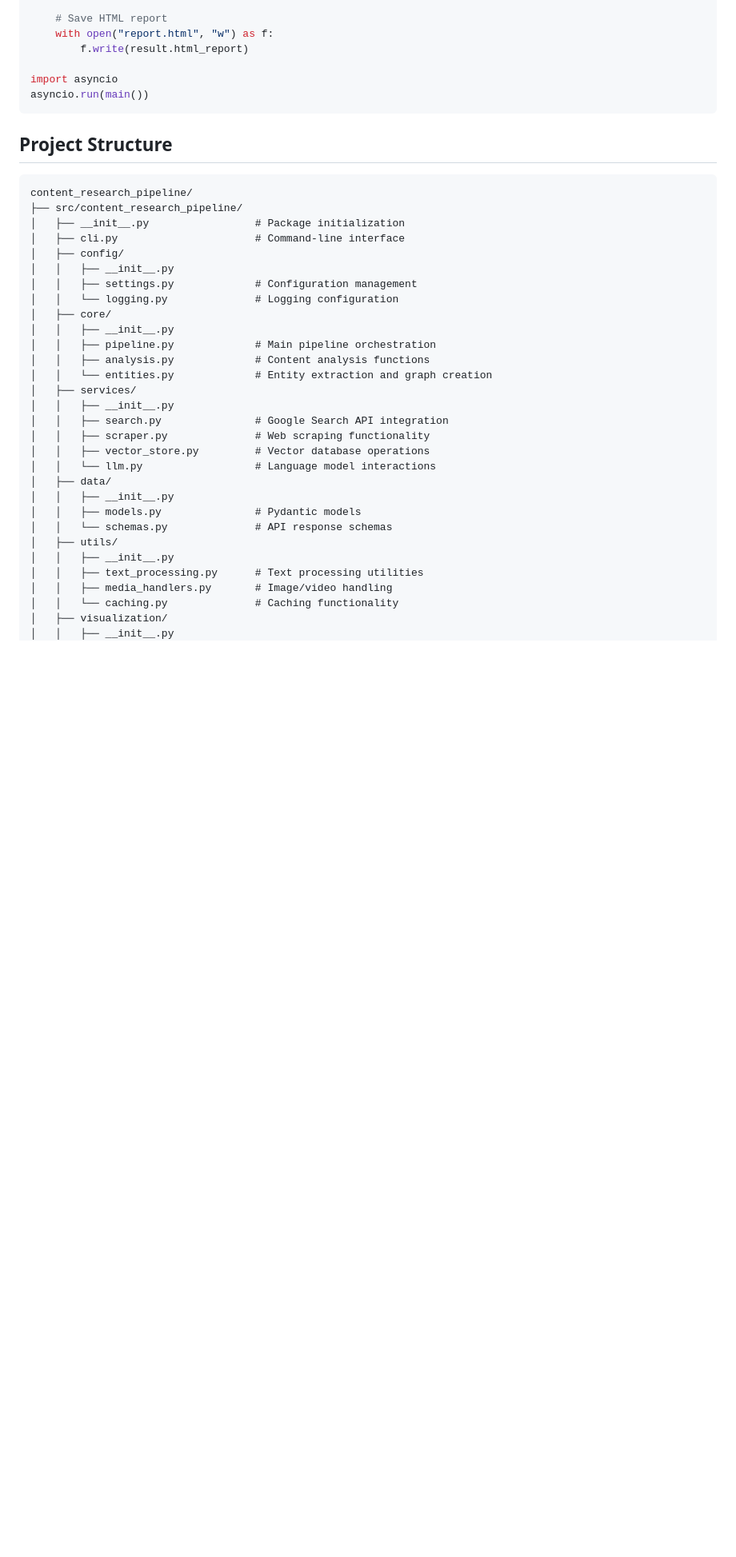
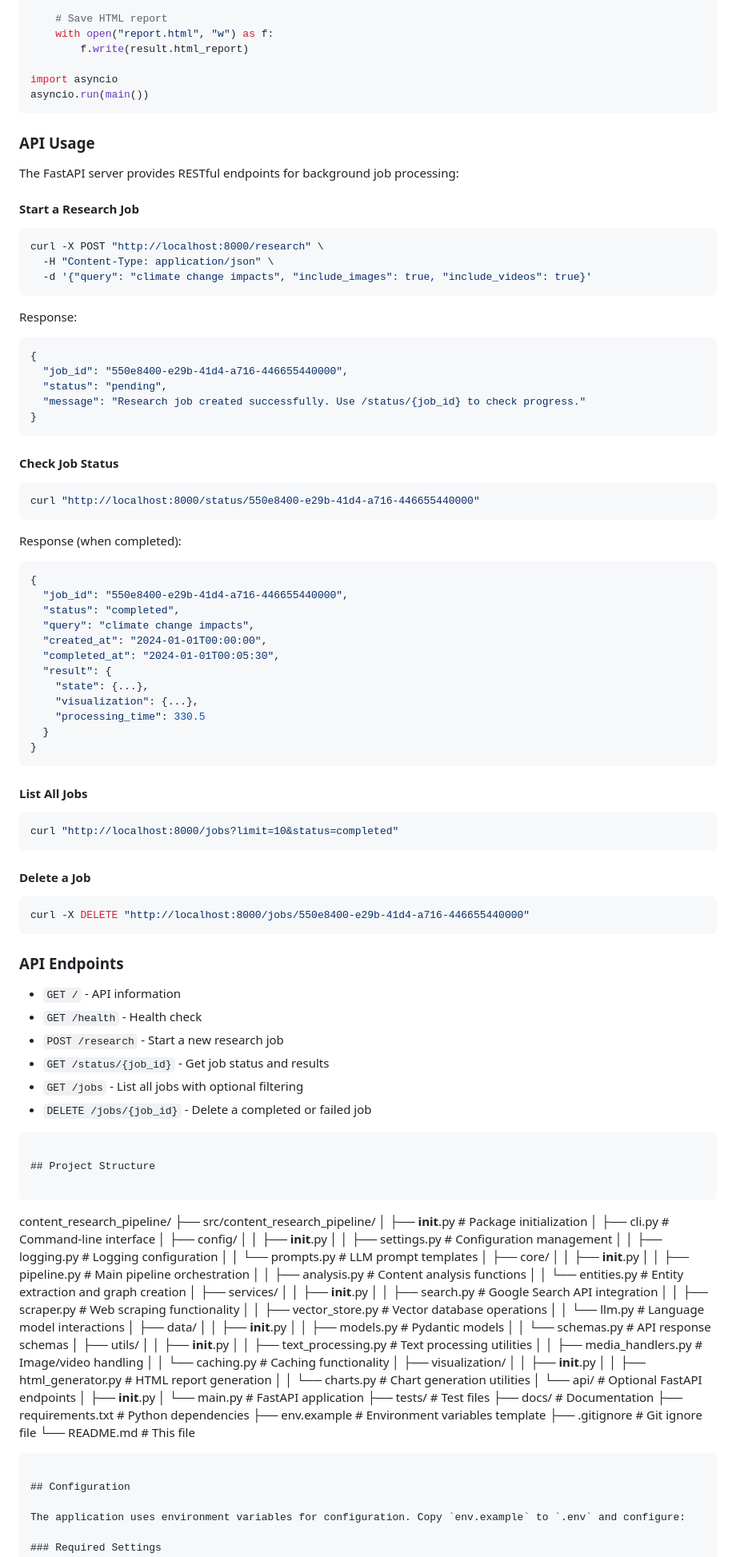
Before and after one commit to siddhant61/content-research-pipeline, a Markdown page: README.md, the part around one of its changes. Shown at 80% size. GitHub-like rendering; blank space fills up the shorter version.

Commit message:
Update README with new API and features documentation
Co-authored-by: siddhant61 <52548749+siddhant61@users.noreply.github.com>

````diff
--- a/README.md
+++ b/README.md
@@ -131,6 +137,67 @@ import asyncio
 asyncio.run(main())
 ```
 
+### API Usage
+
+The FastAPI server provides RESTful endpoints for background job processing:
+
+#### Start a Research Job
+```bash
+curl -X POST "http://localhost:8000/research" \
+  -H "Content-Type: application/json" \
+  -d '{"query": "climate change impacts", "include_images": true, "include_videos": true}'
+```
+
+Response:
+```json
+{
+  "job_id": "550e8400-e29b-41d4-a716-446655440000",
+  "status": "pending",
+  "message": "Research job created successfully. Use /status/{job_id} to check progress."
+}
+```
+
+#### Check Job Status
+```bash
+curl "http://localhost:8000/status/550e8400-e29b-41d4-a716-446655440000"
+```
+
+Response (when completed):
+```json
+{
+  "job_id": "550e8400-e29b-41d4-a716-446655440000",
+  "status": "completed",
+  "query": "climate change impacts",
+  "created_at": "2024-01-01T00:00:00",
+  "completed_at": "2024-01-01T00:05:30",
+  "result": {
+    "state": {...},
+    "visualization": {...},
+    "processing_time": 330.5
+  }
+}
+```
+
+#### List All Jobs
+```bash
+curl "http://localhost:8000/jobs?limit=10&status=completed"
+```
+
+#### Delete a Job
+```bash
+curl -X DELETE "http://localhost:8000/jobs/550e8400-e29b-41d4-a716-446655440000"
+```
+
+### API Endpoints
+
+- `GET /` - API information
+- `GET /health` - Health check
+- `POST /research` - Start a new research job
+- `GET /status/{job_id}` - Get job status and results
+- `GET /jobs` - List all jobs with optional filtering
+- `DELETE /jobs/{job_id}` - Delete a completed or failed job
+```
+
 ## Project Structure
 
 ```
@@ -141,7 +208,8 @@ content_research_pipeline/
 │   ├── config/
 │   │   ├── __init__.py
 │   │   ├── settings.py             # Configuration management
-│   │   └── logging.py              # Logging configuration
+│   │   ├── logging.py              # Logging configuration
+│   │   └── prompts.py              # LLM prompt templates
 │   ├── core/
 │   │   ├── __init__.py
 │   │   ├── pipeline.py             # Main pipeline orchestration
````
Also changed, not shown: other parts of README.md (+14 -7 lines).
